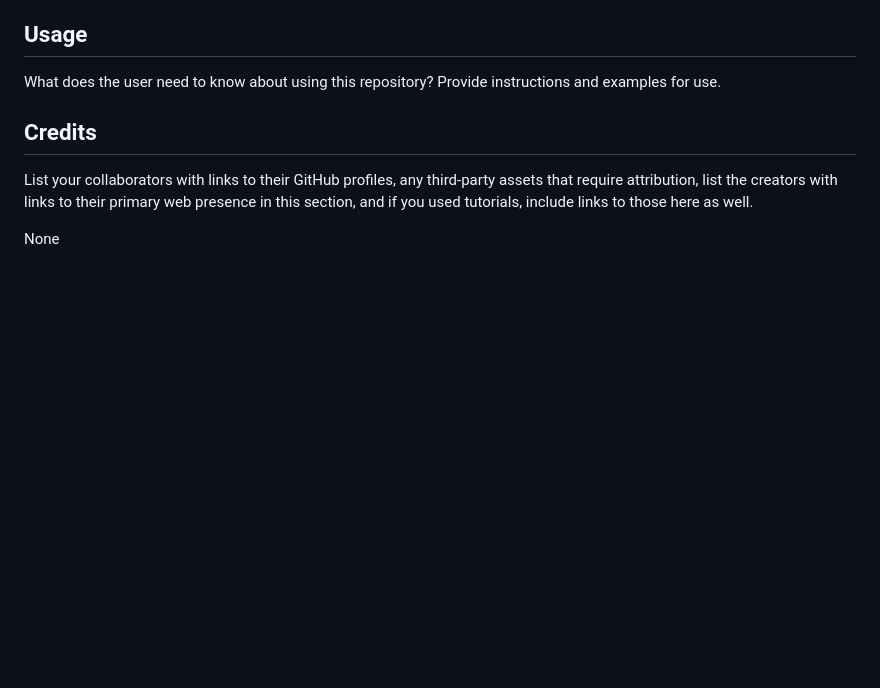
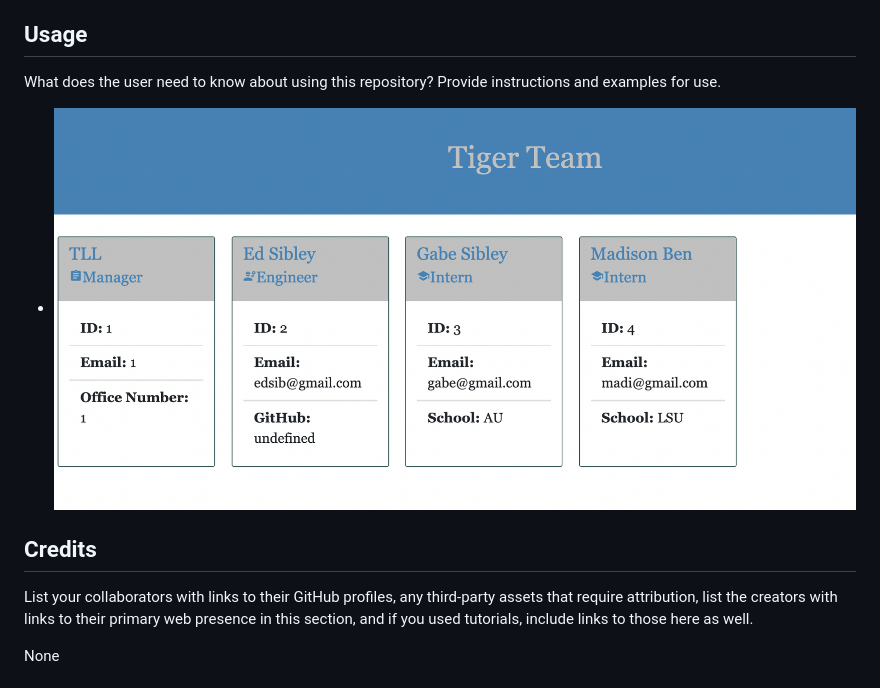
Before and after one commit to TLillySib/Team-Profile-Generator, a Markdown page: README.md, the part around the change. Rendered like a GitHub page; pictures changed too: assets/Team-profile.png (added); blank space fills up the shorter version.

```diff
--- a/README.md
+++ b/README.md
@@ -31,6 +31,8 @@ Build a Node.js command-line application that takes in information about employe
   ## Usage
   What does the user need to know about using this repository? Provide instructions and examples for use.
 
+  + <img src="./assets/Team-profile.png">
+
 
   ## Credits
   List your collaborators with links to their GitHub profiles, any third-party assets that require attribution, list the creators with links to their primary web presence in this section, and if you used tutorials, include links to those here as well.
```
Also changed, not shown: 2 other files.
